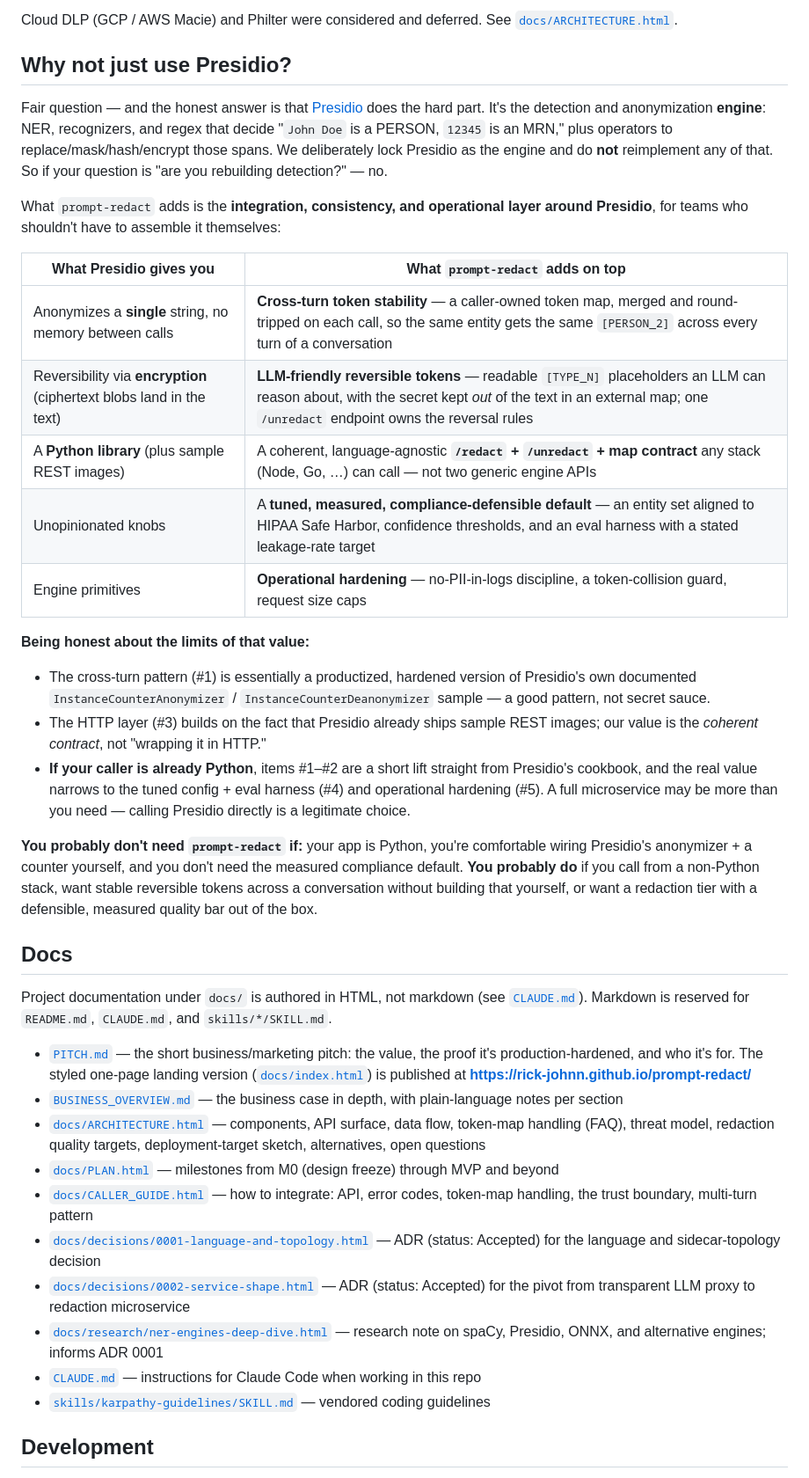
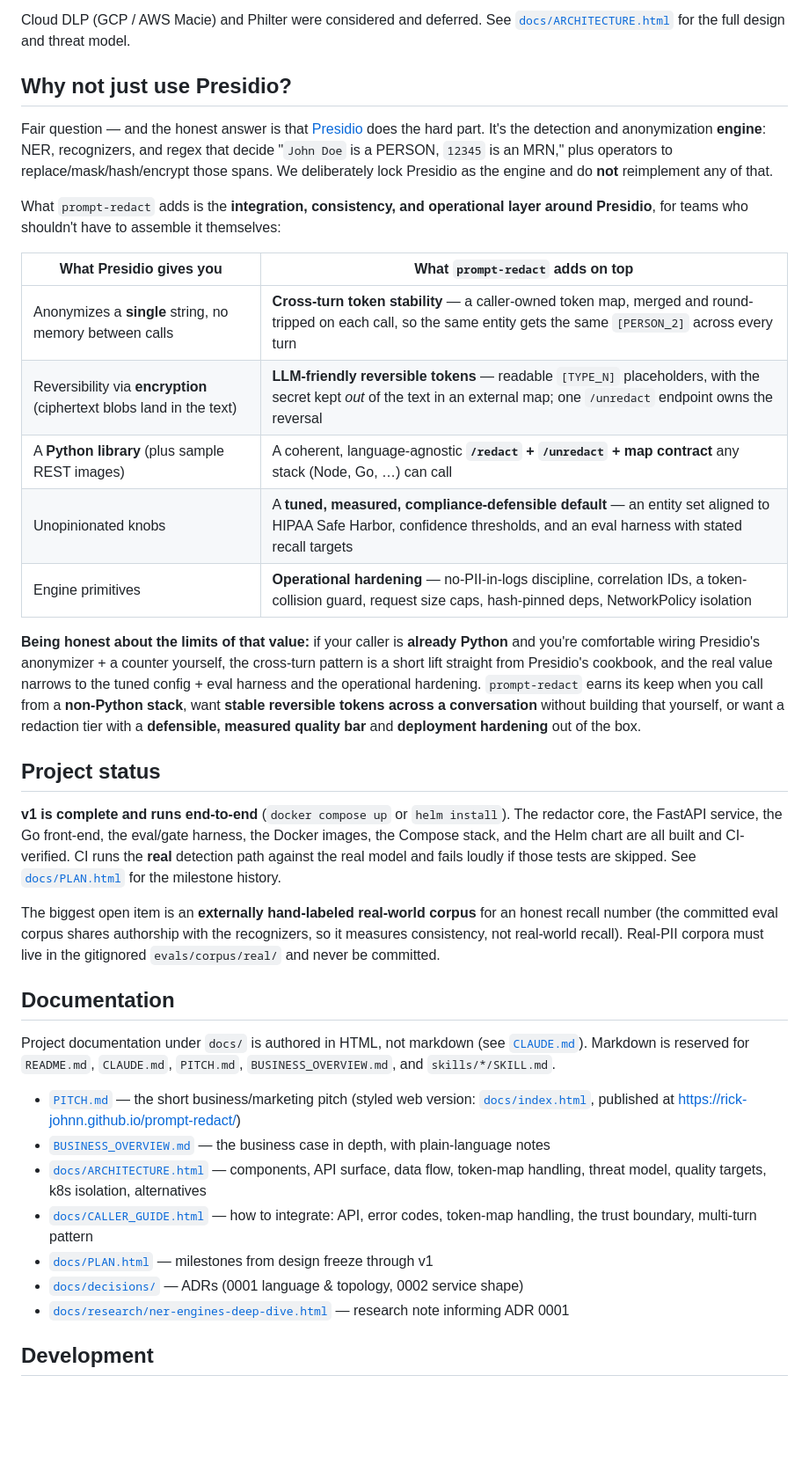
Before and after one commit to rick-johnn/prompt-redact, a Markdown page: README.md, the part around one of its changes. Shown at 88% size. Rendered like a GitHub page; blank space fills up the shorter version.

```diff
--- a/README.md
+++ b/README.md
@@ -55,42 +130,39 @@ The caller is responsible for storing the returned token map for the lifetime of
 
-Cloud DLP (GCP / AWS Macie) and Philter were considered and deferred. See [`docs/ARCHITECTURE.html`](docs/ARCHITECTURE.html#alternatives-considered).
+Cloud DLP (GCP / AWS Macie) and Philter were considered and deferred. See [`docs/ARCHITECTURE.html`](docs/ARCHITECTURE.html#alternatives-considered) for the full design and threat model.
 
 ## Why not just use Presidio?
 
-Fair question — and the honest answer is that [Presidio](https://github.com/microsoft/presidio) does the hard part. It's the detection and anonymization **engine**: NER, recognizers, and regex that decide "`John Doe` is a PERSON, `12345` is an MRN," plus operators to replace/mask/hash/encrypt those spans. We deliberately lock Presidio as the engine and do **not** reimplement any of that. So if your question is "are you rebuilding detection?" — no.
+Fair question — and the honest answer is that [Presidio](https://github.com/microsoft/presidio) does the hard part. It's the detection and anonymization **engine**: NER, recognizers, and regex that decide "`John Doe` is a PERSON, `12345` is an MRN," plus operators to replace/mask/hash/encrypt those spans. We deliberately lock Presidio as the engine and do **not** reimplement any of that.
 
 What `prompt-redact` adds is the **integration, consistency, and operational layer around Presidio**, for teams who shouldn't have to assemble it themselves:
 
 | What Presidio gives you | What `prompt-redact` adds on top |
 |---|---|
-| Anonymizes a **single** string, no memory between calls | **Cross-turn token stability** — a caller-owned token map, merged and round-tripped on each call, so the same entity gets the same `[PERSON_2]` across every turn of a conversation |
-| Reversibility via **encryption** (ciphertext blobs land in the text) | **LLM-friendly reversible tokens** — readable `[TYPE_N]` placeholders an LLM can reason about, with the secret kept *out* of the text in an external map; one `/unredact` endpoint owns the reversal rules |
-| A **Python library** (plus sample REST images) | A coherent, language-agnostic **`/redact` + `/unredact` + map contract** any stack (Node, Go, …) can call — not two generic engine APIs |
-| Unopinionated knobs | A **tuned, measured, compliance-defensible default** — an entity set aligned to HIPAA Safe Harbor, confidence thresholds, and an eval harness with a stated leakage-rate target |
-| Engine primitives | **Operational hardening** — no-PII-in-logs discipline, a token-collision guard, request size caps |
+| Anonymizes a **single** string, no memory between calls | **Cross-turn token stability** — a caller-owned token map, merged and round-tripped on each call, so the same entity gets the same `[PERSON_2]` across every turn |
+| Reversibility via **encryption** (ciphertext blobs land in the text) | **LLM-friendly reversible tokens** — readable `[TYPE_N]` placeholders, with the secret kept *out* of the text in an external map; one `/unredact` endpoint owns the reversal |
+| A **Python library** (plus sample REST images) | A coherent, language-agnostic **`/redact` + `/unredact` + map contract** any stack (Node, Go, …) can call |
+| Unopinionated knobs | A **tuned, measured, compliance-defensible default** — an entity set aligned to HIPAA Safe Harbor, confidence thresholds, and an eval harness with stated recall targets |
+| Engine primitives | **Operational hardening** — no-PII-in-logs discipline, correlation IDs, a token-collision guard, request size caps, hash-pinned deps, NetworkPolicy isolation |
 
-**Being honest about the limits of that value:**
+**Being honest about the limits of that value:** if your caller is **already Python** and you're comfortable wiring Presidio's anonymizer + a counter yourself, the cross-turn pattern is a short lift straight from Presidio's cookbook, and the real value narrows to the tuned config + eval harness and the operational hardening. `prompt-redact` earns its keep when you call from a **non-Python stack**, want **stable reversible tokens across a conversation** without building that yourself, or want a redaction tier with a **defensible, measured quality bar** and **deployment hardening** out of the box.
 
-- The cross-turn pattern (#1) is essentially a productized, hardened version of Presidio's own documented `InstanceCounterAnonymizer` / `InstanceCounterDeanonymizer` sample — a good pattern, not secret sauce.
-- The HTTP layer (#3) builds on the fact that Presidio already ships sample REST images; our value is the *coherent contract*, not "wrapping it in HTTP."
-- **If your caller is already Python**, items #1–#2 are a short lift straight from Presidio's cookbook, and the real value narrows to the tuned config + eval harness (#4) and operational hardening (#5). A full microservice may be more than you need — calling Presidio directly is a legitimate choice.
+## Project status
 
-**You probably don't need `prompt-redact` if:** your app is Python, you're comfortable wiring Presidio's anonymizer + a counter yourself, and you don't need the measured compliance default. **You probably do** if you call from a non-Python stack, want stable reversible tokens across a conversation without building that yourself, or want a redaction tier with a defensible, measured quality bar out of the box.
+**v1 is complete and runs end-to-end** (`docker compose up` or `helm install`). The redactor core, the FastAPI service, the Go front-end, the eval/gate harness, the Docker images, the Compose stack, and the Helm chart are all built and CI-verified. CI runs the **real** detection path against the real model and fails loudly if those tests are skipped. See [`docs/PLAN.html`](docs/PLAN.html) for the milestone history.
 
-## Docs
+The biggest open item is an **externally hand-labeled real-world corpus** for an honest recall number (the committed eval corpus shares authorship with the recognizers, so it measures consistency, not real-world recall). Real-PII corpora must live in the gitignored `evals/corpus/real/` and never be committed.
 
-Project documentation under `docs/` is authored in HTML, not markdown (see [`CLAUDE.md`](CLAUDE.md#documentation-format)). Markdown is reserved for `README.md`, `CLAUDE.md`, and `skills/*/SKILL.md`.
+## Documentation
 
-- [`PITCH.md`](PITCH.md) — the short business/marketing pitch: the value, the proof it's production-hardened, and who it's for. The styled one-page landing version ([`docs/index.html`](docs/index.html)) is published at **https://rick-johnn.github.io/prompt-redact/**
-- [`BUSINESS_OVERVIEW.md`](BUSINESS_OVERVIEW.md) — the business case in depth, with plain-language notes per section
-- [`docs/ARCHITECTURE.html`](docs/ARCHITECTURE.html) — components, API surface, data flow, token-map handling (FAQ), threat model, redaction quality targets, deployment-target sketch, alternatives, open questions
-- [`docs/PLAN.html`](docs/PLAN.html) — milestones from M0 (design freeze) through MVP and beyond
+Project documentation under `docs/` is authored in HTML, not markdown (see [`CLAUDE.md`](CLAUDE.md#documentation-format)). Markdown is reserved for `README.md`, `CLAUDE.md`, `PITCH.md`, `BUSINESS_OVERVIEW.md`, and `skills/*/SKILL.md`.
+
+- [`PITCH.md`](PITCH.md) — the short business/marketing pitch (styled web version: [`docs/index.html`](docs/index.html), published at <https://rick-johnn.github.io/prompt-redact/>)
+- [`BUSINESS_OVERVIEW.md`](BUSINESS_OVERVIEW.md) — the business case in depth, with plain-language notes
+- [`docs/ARCHITECTURE.html`](docs/ARCHITECTURE.html) — components, API surface, data flow, token-map handling, threat model, quality targets, k8s isolation, alternatives
 - [`docs/CALLER_GUIDE.html`](docs/CALLER_GUIDE.html) — how to integrate: API, error codes, token-map handling, the trust boundary, multi-turn pattern
-- [`docs/decisions/0001-language-and-topology.html`](docs/decisions/0001-language-and-topology.html) — ADR (status: Accepted) for the language and sidecar-topology decision
-- [`docs/decisions/0002-service-shape.html`](docs/decisions/0002-service-shape.html) — ADR (status: Accepted) for the pivot from transparent LLM proxy to redaction microservice
-- [`docs/research/ner-engines-deep-dive.html`](docs/research/ner-engines-deep-dive.html) — research note on spaCy, Presidio, ONNX, and alternative engines; informs ADR 0001
-- [`CLAUDE.md`](CLAUDE.md) — instructions for Claude Code when working in this repo
-- [`skills/karpathy-guidelines/SKILL.md`](skills/karpathy-guidelines/SKILL.md) — vendored coding guidelines
+- [`docs/PLAN.html`](docs/PLAN.html) — milestones from design freeze through v1
+- [`docs/decisions/`](docs/decisions/) — ADRs (0001 language & topology, 0002 service shape)
+- [`docs/research/ner-engines-deep-dive.html`](docs/research/ner-engines-deep-dive.html) — research note informing ADR 0001
 
 ## Development
 
```
Also changed, not shown: other parts of README.md (+109 -20 lines), CLAUDE.md (+1 -1 lines).
